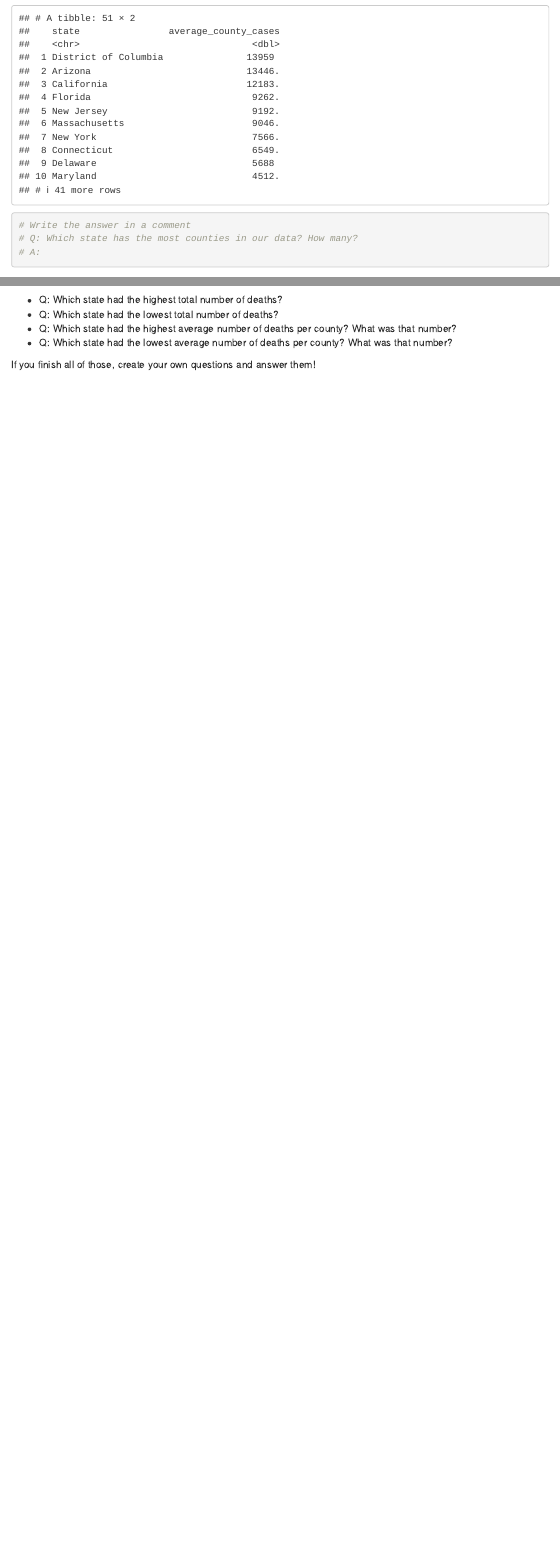
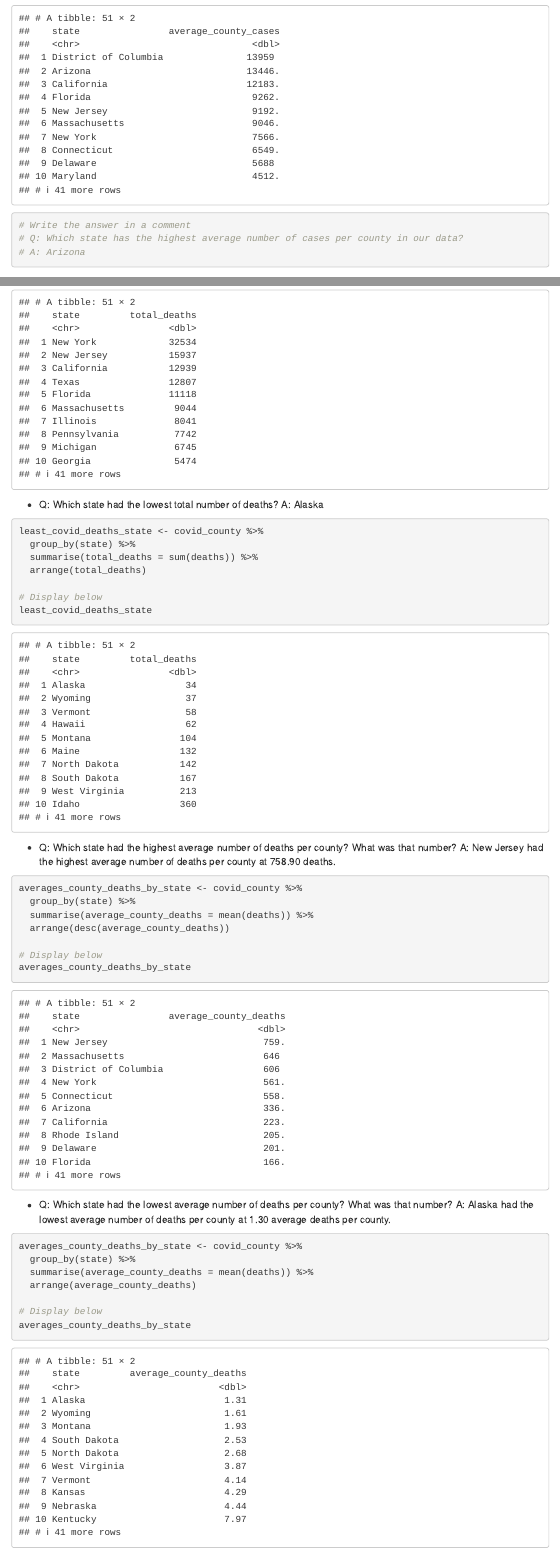
Before and after one commit to amarquez1043/am_2020_fall_data_journalism, an R Markdown document (in_class/in_class_05/in_class_05.Rmd): the page in a window 1100 px wide, from 4160 px down, and a second part further down, joined at a grey line. Rendered offline with R 4.5, knitr and Pandoc, with nearby package versions; menus at the side of the page are left out.

Commit message:
class_05_completed

````diff
--- a/in_class/in_class_05/in_class_05.Rmd
+++ b/in_class/in_class_05/in_class_05.Rmd
@@ -173,8 +173,8 @@ averages_county_cases_by_state <- covid_county %>%
 averages_county_cases_by_state
 
 # Write the answer in a comment
-# Q: Which state has the most counties in our data? How many?
-# A:
+# Q: Which state has the highest average number of cases per county in our data?
+# A: Arizona
 ```
 
 ## Grouping and Summarizing | Counting
@@ -259,6 +274,42 @@ It's okay if you don't get through all of them, just get through as many as you
 * Q: Which state had the lowest total number of deaths?
+A: Alaska
+```{r}
+least_covid_deaths_state <- covid_county %>%
+  group_by(state) %>%
+  summarise(total_deaths = sum(deaths)) %>%
+  arrange(total_deaths)
+
+# Display below
+least_covid_deaths_state
+
+```
+
 * Q: Which state had the highest average number of deaths per county? What was that number?
+A: New Jersey had the highest average number of deaths per county at 758.90 deaths.
+```{r}
+averages_county_deaths_by_state <- covid_county %>%
+  group_by(state) %>%
+  summarise(average_county_deaths = mean(deaths)) %>%
+  arrange(desc(average_county_deaths))
+
+# Display below
+averages_county_deaths_by_state
+
+```
+
 * Q: Which state had the lowest average number of deaths per county? What was that number?
+A: Alaska had the lowest average number of deaths per county at 1.30 average deaths per county.
+
+```{r}
+averages_county_deaths_by_state <- covid_county %>%
+  group_by(state) %>%
+  summarise(average_county_deaths = mean(deaths)) %>%
+  arrange(average_county_deaths)
+
+# Display below
+averages_county_deaths_by_state
+
+```
 
 If you finish all of those, create your own questions and answer them!
 
````
Also changed, not shown: in_class/in_class_05/in_class_05.Rmd (21 more changed lines), 1 other file.
